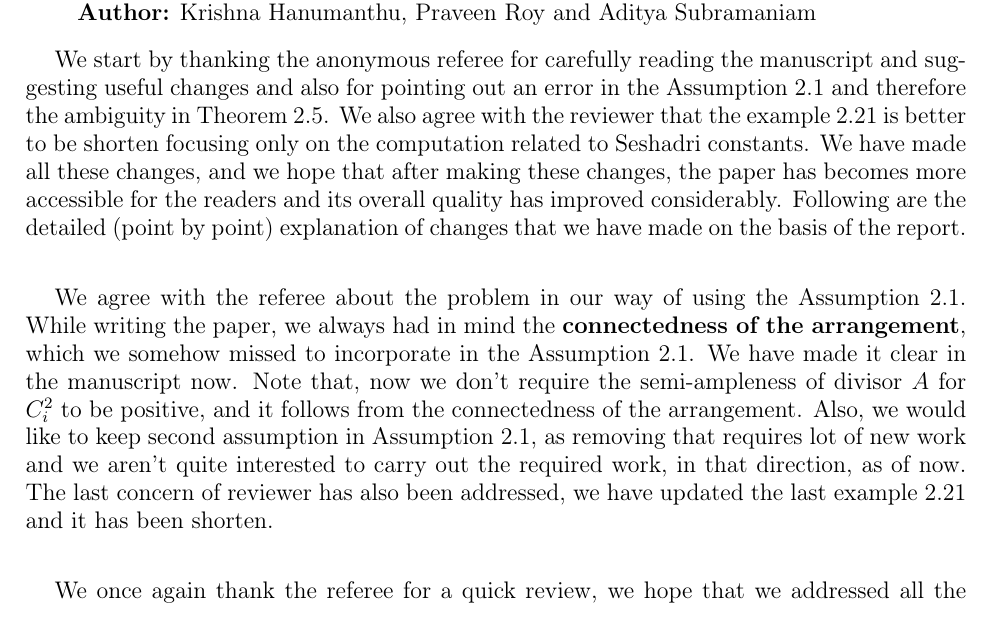
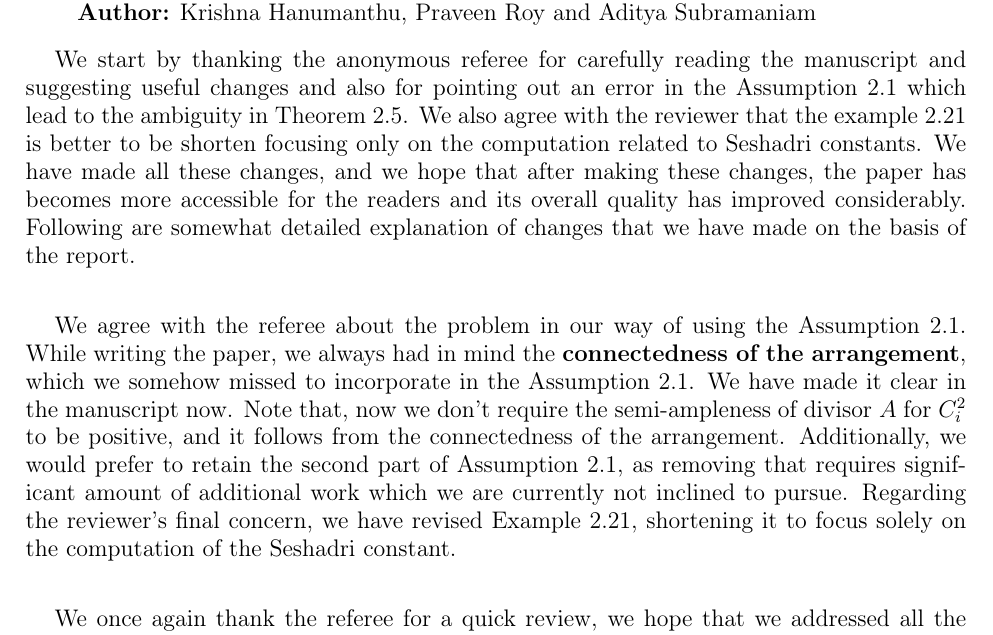
Before and after one commit to pkroy1991/sc-curve-config, a LaTeX paper (Response/Response to reviewer.tex): part of the page, cut so that both start at the same text. Compiled offline with pdfLaTeX.

Commit message:
Modified response-16-March

```diff
--- a/Response/Response to reviewer.tex
+++ b/Response/Response to reviewer.tex
@@ -40,14 +40,13 @@
 \end{description}
 
 We start by thanking the anonymous referee for carefully reading the manuscript and suggesting
-useful changes and also for pointing out an error in the Assumption 2.1 and therefore the ambiguity in Theorem 2.5. We also agree with the reviewer that the example 2.21 is
-better to be shorten focusing only on the computation related to Seshadri constants. We have made all these changes, and we hope that after making these changes, the paper has becomes more accessible for the readers and its overall quality has improved considerably.  Following are the detailed (point by point) explanation of changes that we have made on the basis of the report. \\
+useful changes and also for pointing out an error in the Assumption 2.1 which lead to the ambiguity in Theorem 2.5. We also agree with the reviewer that the example 2.21 is
+better to be shorten focusing only on the computation related to Seshadri constants. We have made all these changes, and we hope that after making these changes, the paper has becomes more accessible for the readers and its overall quality has improved considerably.  Following are somewhat detailed explanation of changes that we have made on the basis of the report. \\
 
 We agree with the referee about the problem in our way of using the Assumption 2.1. While writing the paper, we always had in mind the \textbf{connectedness of the arrangement},
 which we somehow missed to incorporate in the Assumption 2.1. We have made it clear in the manuscript now. Note that, now we don't require the semi-ampleness of divisor $A$ for $C_i^2$ to be positive, and it follows
-from the connectedness of the arrangement. Also, we would like to keep second assumption in Assumption 2.1, as removing that requires lot of new work and we aren't quite interested to carry out the required work, in that direction,
-as of now. The last concern of reviewer has also been addressed, we
-have updated the last example 2.21 and it has been shorten. \\
+from the connectedness of the arrangement. Additionally, we would prefer to retain the second part of Assumption 2.1, as removing that requires significant amount of additional work which we are currently not inclined to pursue.
+ Regarding the reviewer's final concern, we have revised Example 2.21, shortening it to focus solely on the computation of the Seshadri constant. \\
 
 We once again thank the referee for a quick review, we hope that we addressed all the concern of the referee regarding this manuscript.
 
```
Also changed, not shown: Response/Response to reviewer.pdf, 2 other files.
